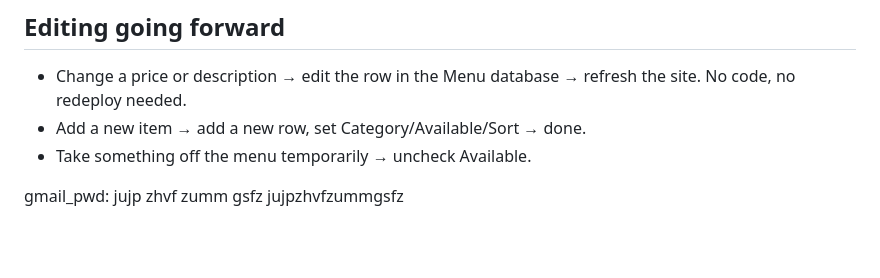
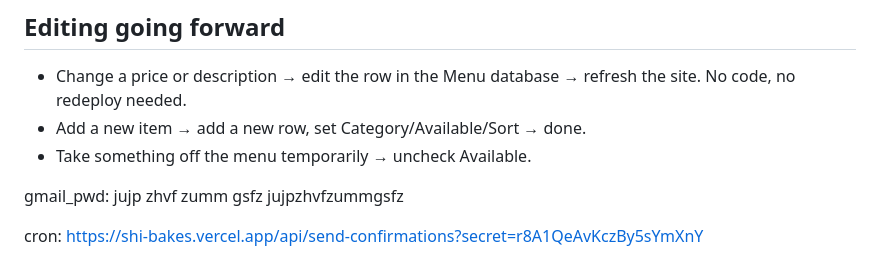
Before and after one commit to nishi-ece/shi-bakes, a Markdown page: SETUP.md, the part around the change. GitHub-like rendering; blank space fills up the shorter version.

Commit message:
notification

```diff
--- a/SETUP.md
+++ b/SETUP.md
@@ -96,3 +96,5 @@ your own custom domain there instead of pointing it at GitHub Pages.
 
 gmail_pwd: jujp zhvf zumm gsfz
 jujpzhvfzummgsfz
+
+cron: https://shi-bakes.vercel.app/api/send-confirmations?secret=r8A1QeAvKczBy5sYmXnY
```
